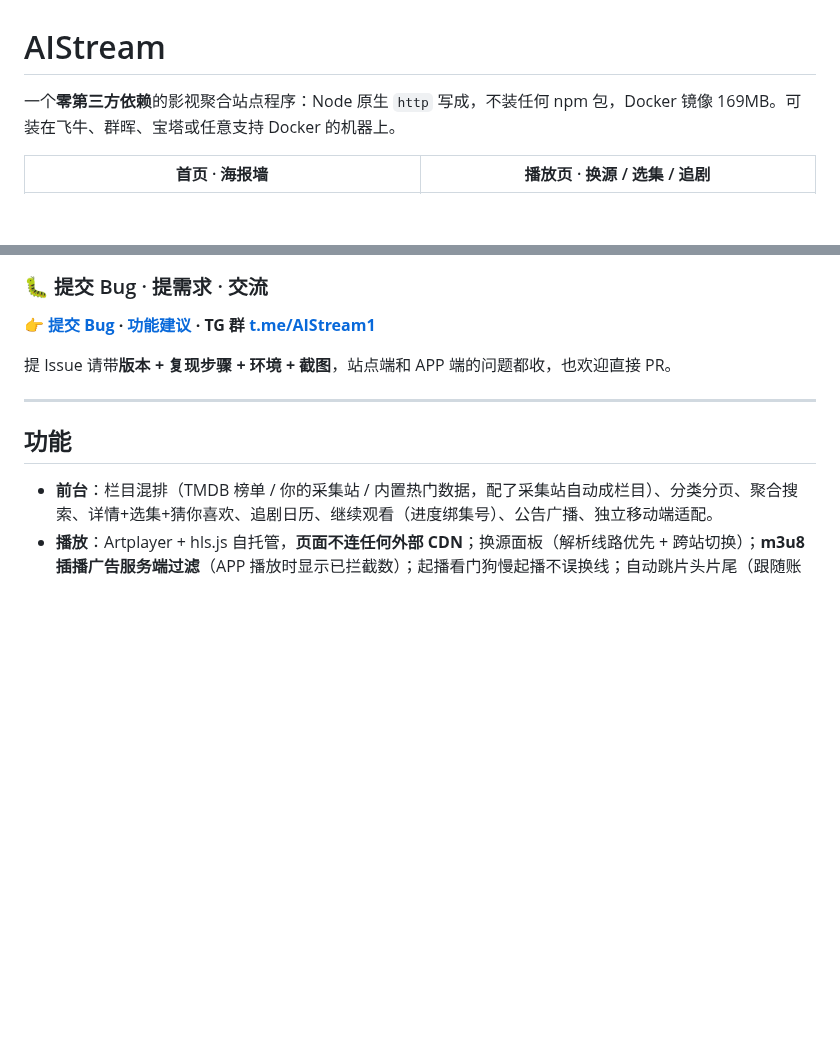
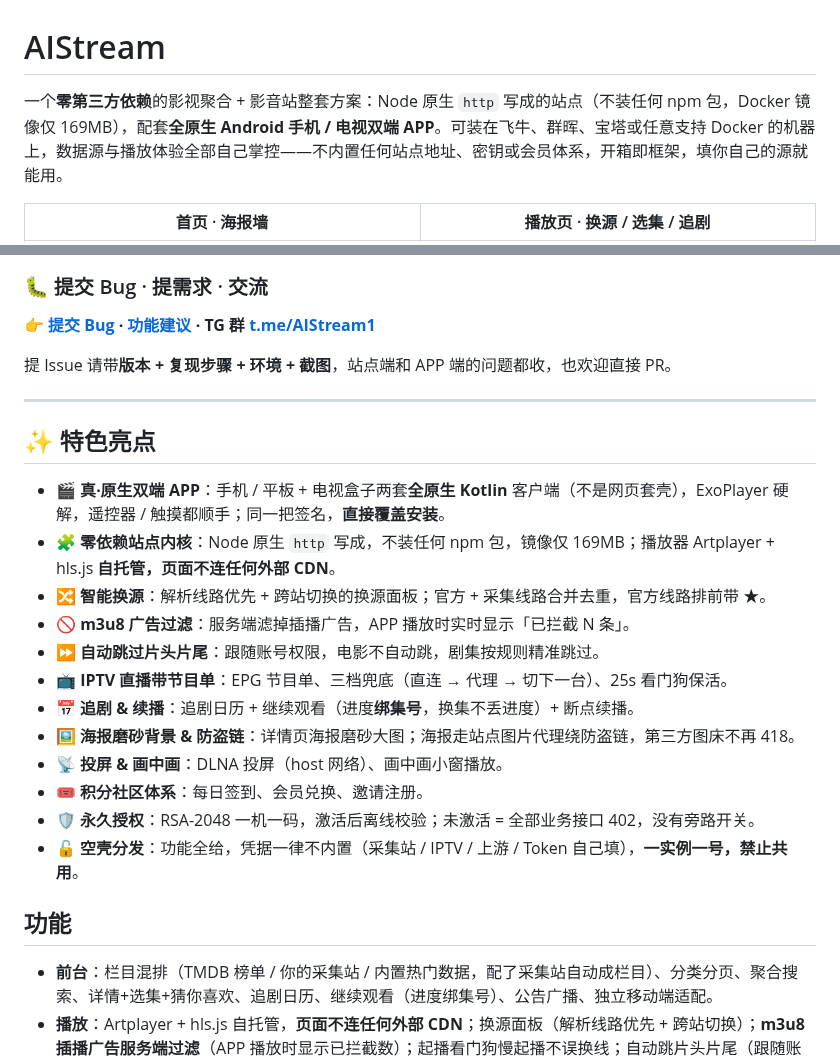
Before and after one commit to xiaolurenya/AIStream, a Markdown page: README.md, 2 parts joined by grey strips. Rendered like a GitHub page; blank space fills up the shorter version.

Commit message:
docs(readme): 丰富简介 + 新增特色亮点章节

```diff
--- a/README.md
+++ b/README.md
@@ -1,6 +1,6 @@
 # AIStream
 
-一个**零第三方依赖**的影视聚合站点程序：Node 原生 `http` 写成，不装任何 npm 包，Docker 镜像 169MB。可装在飞牛、群晖、宝塔或任意支持 Docker 的机器上。
+一个**零第三方依赖**的影视聚合 + 影音站整套方案：Node 原生 `http` 写成的站点（不装任何 npm 包，Docker 镜像仅 169MB），配套**全原生 Android 手机 / 电视双端 APP**。可装在飞牛、群晖、宝塔或任意支持 Docker 的机器上，数据源与播放体验全部自己掌控——不内置任何站点地址、密钥或会员体系，开箱即框架，填你自己的源就能用。
 
 | 首页 · 海报墙 | 播放页 · 换源 / 选集 / 追剧 |
 |:---:|:---:|
@@ -26,6 +26,21 @@ APP 不内置任何服务器地址 —— 打开填你自己站点的地址 +
 提 Issue 请带**版本 + 复现步骤 + 环境 + 截图**，站点端和 APP 端的问题都收，也欢迎直接 PR。
 
 ---
+
+## ✨ 特色亮点
+
+- 🎬 **真·原生双端 APP**：手机 / 平板 + 电视盒子两套**全原生 Kotlin** 客户端（不是网页套壳），ExoPlayer 硬解，遥控器 / 触摸都顺手；同一把签名，**直接覆盖安装**。
+- 🧩 **零依赖站点内核**：Node 原生 `http` 写成，不装任何 npm 包，镜像仅 169MB；播放器 Artplayer + hls.js **自托管，页面不连任何外部 CDN**。
+- 🔀 **智能换源**：解析线路优先 + 跨站切换的换源面板；官方 + 采集线路合并去重，官方线路排前带 ★。
+- 🚫 **m3u8 广告过滤**：服务端滤掉插播广告，APP 播放时实时显示「已拦截 N 条」。
+- ⏩ **自动跳过片头片尾**：跟随账号权限，电影不自动跳，剧集按规则精准跳过。
+- 📺 **IPTV 直播带节目单**：EPG 节目单、三档兜底（直连 → 代理 → 切下一台）、25s 看门狗保活。
+- 📅 **追剧 & 续播**：追剧日历 + 继续观看（进度**绑集号**，换集不丢进度）+ 断点续播。
+- 🖼️ **海报磨砂背景 & 防盗链**：详情页海报磨砂大图；海报走站点图片代理绕防盗链，第三方图床不再 418。
+- 📡 **投屏 & 画中画**：DLNA 投屏（host 网络）、画中画小窗播放。
+- 🎟️ **积分社区体系**：每日签到、会员兑换、邀请注册。
+- 🛡️ **永久授权**：RSA-2048 一机一码，激活后离线校验；未激活 = 全部业务接口 402，没有旁路开关。
+- 🔓 **空壳分发**：功能全给，凭据一律不内置（采集站 / IPTV / 上游 / Token 自己填），**一实例一号，禁止共用**。
 
 ## 功能
 
```
